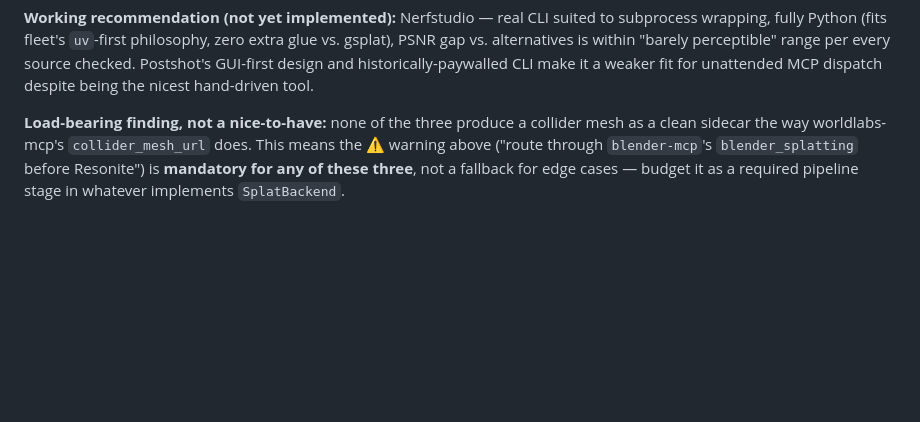
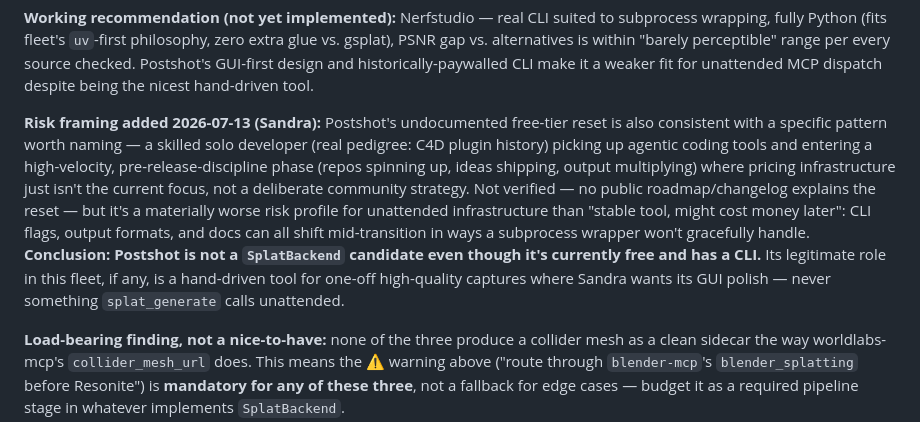
Before and after one commit to sandraschi/splatmaker-mcp, a Markdown page: README.md, the part around the change. Rendered like a GitHub page; blank space fills up the shorter version.

Commit message:
Explicitly rule out Postshot as SplatBackend candidate: agentic-transition risk pattern (solo dev + AI tooling velocity vs release discipline), not just pricing reversal risk

```diff
--- a/README.md
+++ b/README.md
@@ -29,6 +29,8 @@ Researched 2026-07-13 (stars/age/CLI quality/speed/collider-mesh support/known b
 | Known gaps | JIT CUDA compile breaks on some PyTorch/CUDA combos; zero pipeline, all DIY glue | No fisheye/equirectangular/orthographic camera support (perspective only) — check against actual capture method | PLY exports have been reported missing attributes (normals, opacity, scale, rotation, SH coefficients) needed by some downstream tools (SOGS) |
 
 **Working recommendation (not yet implemented):** Nerfstudio — real CLI suited to subprocess wrapping, fully Python (fits fleet's `uv`-first philosophy, zero extra glue vs. gsplat), PSNR gap vs. alternatives is within "barely perceptible" range per every source checked. Postshot's GUI-first design and historically-paywalled CLI make it a weaker fit for unattended MCP dispatch despite being the nicest hand-driven tool.
+
+**Risk framing added 2026-07-13 (Sandra):** Postshot's undocumented free-tier reset is also consistent with a specific pattern worth naming — a skilled solo developer (real pedigree: C4D plugin history) picking up agentic coding tools and entering a high-velocity, pre-release-discipline phase (repos spinning up, ideas shipping, output multiplying) where pricing infrastructure just isn't the current focus, not a deliberate community strategy. Not verified — no public roadmap/changelog explains the reset — but it's a materially worse risk profile for unattended infrastructure than "stable tool, might cost money later": CLI flags, output formats, and docs can all shift mid-transition in ways a subprocess wrapper won't gracefully handle. **Conclusion: Postshot is not a `SplatBackend` candidate even though it's currently free and has a CLI.** Its legitimate role in this fleet, if any, is a hand-driven tool for one-off high-quality captures where Sandra wants its GUI polish — never something `splat_generate` calls unattended.
 
 **Load-bearing finding, not a nice-to-have:** none of the three produce a collider mesh as a clean sidecar the way worldlabs-mcp's `collider_mesh_url` does. This means the ⚠️ warning above ("route through `blender-mcp`'s `blender_splatting` before Resonite") is **mandatory for any of these three**, not a fallback for edge cases — budget it as a required pipeline stage in whatever implements `SplatBackend`.
 
```
